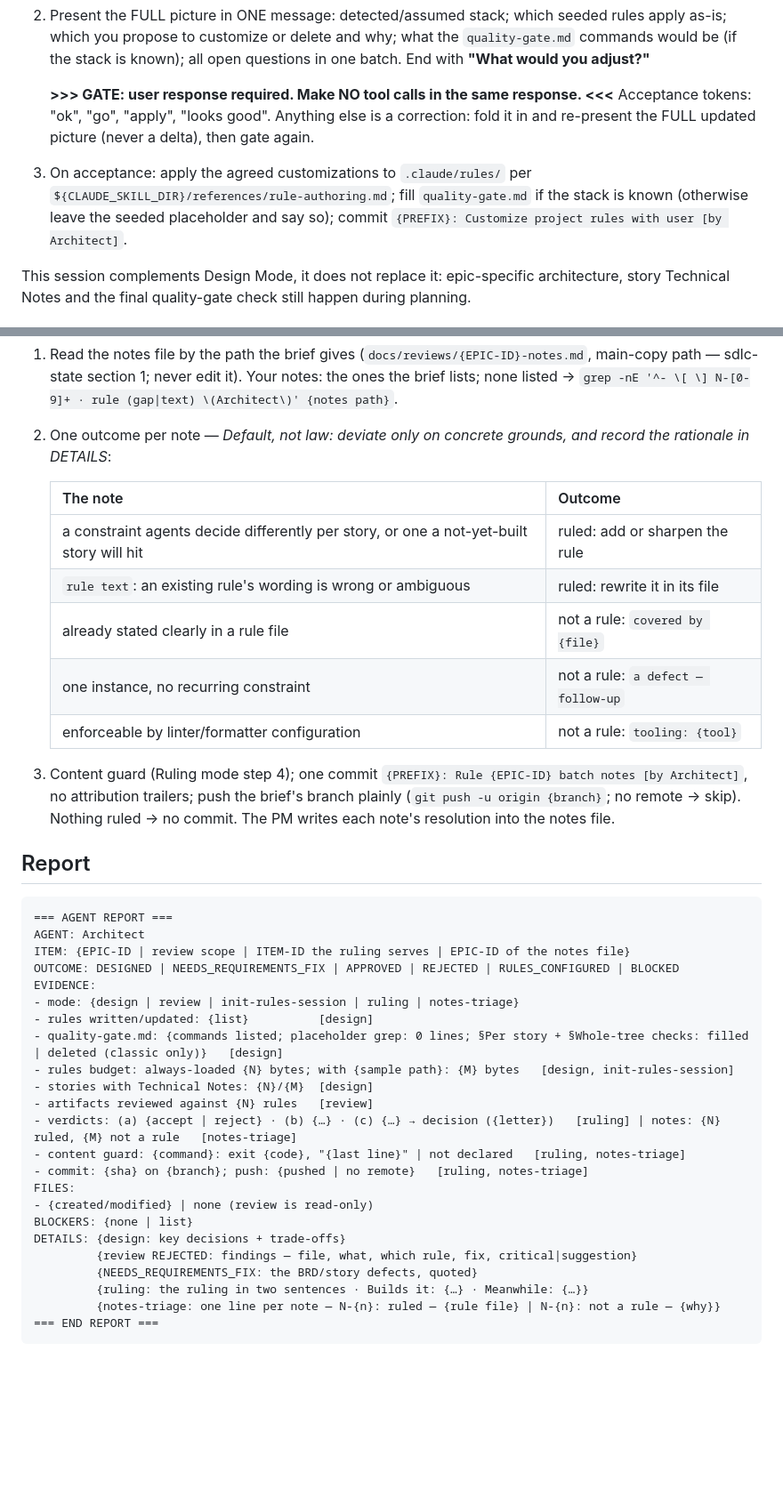
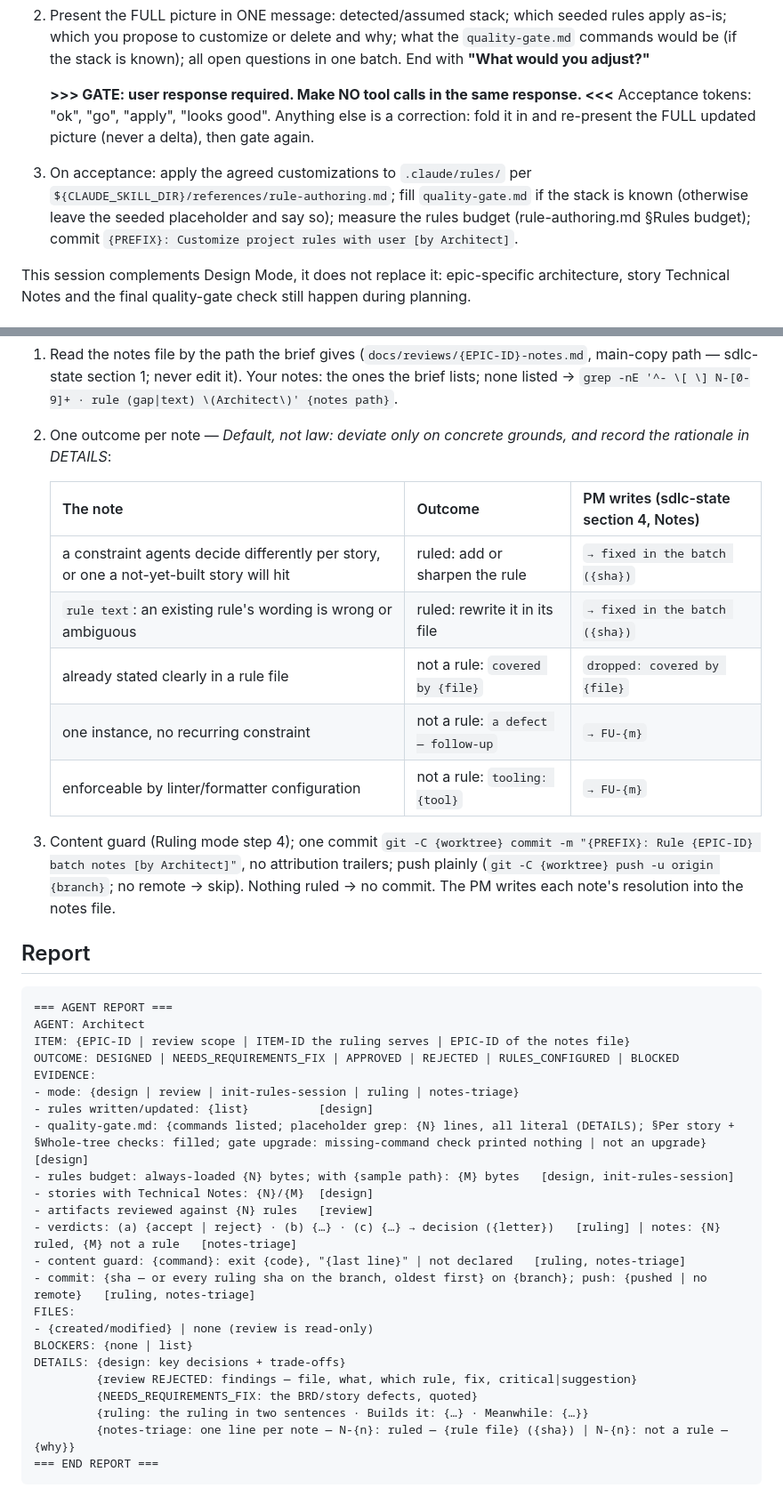
Before and after one commit to paulermo/claude-agent-sdlc, a Markdown page: skills/architecture-design/SKILL.md, 2 parts joined by grey strips. Shown at 89% size. GitHub-like rendering; blank space fills up the shorter version.

Commit message:
Architect: worktree-bound commands, ruling continuation, triage-to-resolution map, gate-upgrade check (review fixes)

````diff
--- a/skills/architecture-design/SKILL.md
+++ b/skills/architecture-design/SKILL.md
@@ -37,7 +37,7 @@ Co-shape the seeded rules with the user before the pipeline starts. No BRDs exis
 
    **>>> GATE: user response required. Make NO tool calls in the same response. <<<**
    Acceptance tokens: "ok", "go", "apply", "looks good". Anything else is a correction: fold it in and re-present the FULL updated picture (never a delta), then gate again.
-3. On acceptance: apply the agreed customizations to `.claude/rules/` per `${CLAUDE_SKILL_DIR}/references/rule-authoring.md`; fill `quality-gate.md` if the stack is known (otherwise leave the seeded placeholder and say so); commit `{PREFIX}: Customize project rules with user [by Architect]`.
+3. On acceptance: apply the agreed customizations to `.claude/rules/` per `${CLAUDE_SKILL_DIR}/references/rule-authoring.md`; fill `quality-gate.md` if the stack is known (otherwise leave the seeded placeholder and say so); measure the rules budget (rule-authoring.md §Rules budget); commit `{PREFIX}: Customize project rules with user [by Architect]`.
 
 This session complements Design Mode, it does not replace it: epic-specific architecture, story Technical Notes and the final quality-gate check still happen during planning.
 
@@ -81,15 +82,15 @@ Dispatched at the batch end, in parallel with the batch-fix Developer — same w
 1. Read the notes file by the path the brief gives (`docs/reviews/{EPIC-ID}-notes.md`, main-copy path — sdlc-state section 1; never edit it). Your notes: the ones the brief lists; none listed → `grep -nE '^- \[ \] N-[0-9]+ · rule (gap|text) \(Architect\)' {notes path}`.
 2. One outcome per note — *Default, not law: deviate only on concrete grounds, and record the rationale in DETAILS*:
 
-   | The note | Outcome |
-   |---|---|
-   | a constraint agents decide differently per story, or one a not-yet-built story will hit | ruled: add or sharpen the rule |
-   | `rule text`: an existing rule's wording is wrong or ambiguous | ruled: rewrite it in its file |
-   | already stated clearly in a rule file | not a rule: `covered by {file}` |
-   | one instance, no recurring constraint | not a rule: `a defect — follow-up` |
-   | enforceable by linter/formatter configuration | not a rule: `tooling: {tool}` |
+   | The note | Outcome | PM writes (sdlc-state section 4, Notes) |
+   |---|---|---|
+   | a constraint agents decide differently per story, or one a not-yet-built story will hit | ruled: add or sharpen the rule | `→ fixed in the batch ({sha})` |
+   | `rule text`: an existing rule's wording is wrong or ambiguous | ruled: rewrite it in its file | `→ fixed in the batch ({sha})` |
+   | already stated clearly in a rule file | not a rule: `covered by {file}` | `dropped: covered by {file}` |
+   | one instance, no recurring constraint | not a rule: `a defect — follow-up` | `→ FU-{m}` |
+   | enforceable by linter/formatter configuration | not a rule: `tooling: {tool}` | `→ FU-{m}` |
 
-3. Content guard (Ruling mode step 4); one commit `{PREFIX}: Rule {EPIC-ID} batch notes [by Architect]`, no attribution trailers; push the brief's branch plainly (`git push -u origin {branch}`; no remote → skip). Nothing ruled → no commit. The PM writes each note's resolution into the notes file.
+3. Content guard (Ruling mode step 4); one commit `git -C {worktree} commit -m "{PREFIX}: Rule {EPIC-ID} batch notes [by Architect]"`, no attribution trailers; push plainly (`git -C {worktree} push -u origin {branch}`; no remote → skip). Nothing ruled → no commit. The PM writes each note's resolution into the notes file.
 
 ## Report
 
@@ -101,13 +102,13 @@ OUTCOME: DESIGNED | NEEDS_REQUIREMENTS_FIX | APPROVED | REJECTED | RULES_CONFIGU
 EVIDENCE:
 - mode: {design | review | init-rules-session | ruling | notes-triage}
 - rules written/updated: {list}          [design]
-- quality-gate.md: {commands listed; placeholder grep: 0 lines; §Per story + §Whole-tree checks: filled | deleted (classic only)}   [design]
+- quality-gate.md: {commands listed; placeholder grep: {N} lines, all literal (DETAILS); §Per story + §Whole-tree checks: filled; gate upgrade: missing-command check printed nothing | not an upgrade}   [design]
 - rules budget: always-loaded {N} bytes; with {sample path}: {M} bytes   [design, init-rules-session]
 - stories with Technical Notes: {N}/{M}  [design]
 - artifacts reviewed against {N} rules   [review]
 - verdicts: (a) {accept | reject} · (b) {…} · (c) {…} → decision ({letter})   [ruling] | notes: {N} ruled, {M} not a rule   [notes-triage]
 - content guard: {command}: exit {code}, "{last line}" | not declared   [ruling, notes-triage]
-- commit: {sha} on {branch}; push: {pushed | no remote}   [ruling, notes-triage]
+- commit: {sha — or every ruling sha on the branch, oldest first} on {branch}; push: {pushed | no remote}   [ruling, notes-triage]
 FILES:
 - {created/modified} | none (review is read-only)
 BLOCKERS: {none | list}
@@ -115,7 +116,7 @@ DETAILS: {design: key decisions + trade-offs}
          {review REJECTED: findings — file, what, which rule, fix, critical|suggestion}
          {NEEDS_REQUIREMENTS_FIX: the BRD/story defects, quoted}
          {ruling: the ruling in two sentences · Builds it: {…} · Meanwhile: {…}}
-         {notes-triage: one line per note — N-{n}: ruled — {rule file} | N-{n}: not a rule — {why}}
+         {notes-triage: one line per note — N-{n}: ruled — {rule file} ({sha}) | N-{n}: not a rule — {why}}
 === END REPORT ===
 ```
 
````
Also changed, not shown: other parts of skills/architecture-design/SKILL.md (+14 -13 lines), agents/architect.md (+2 -2 lines), 1 other file.
